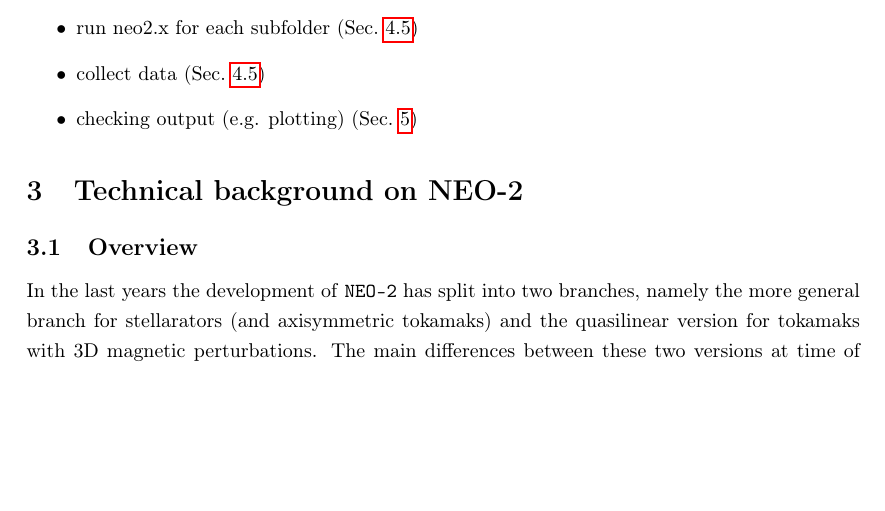
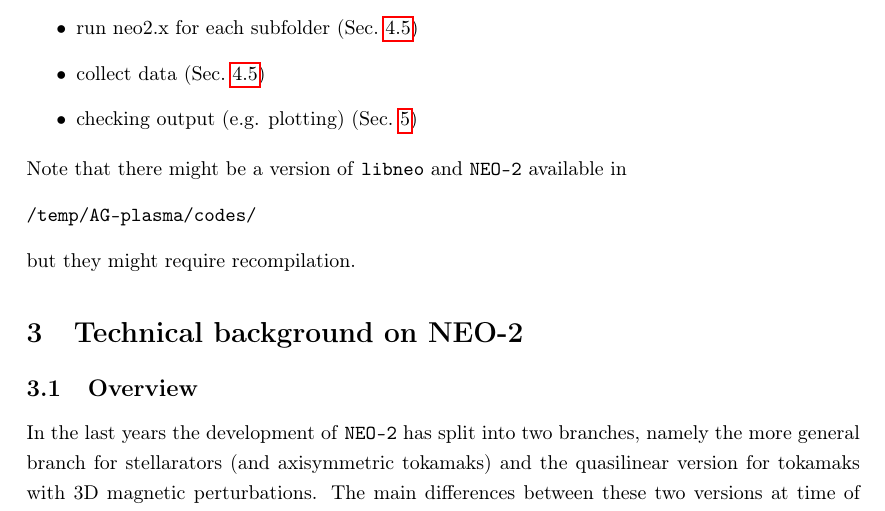
Before and after one commit to itpplasma/NEO-2, a LaTeX document (DOC/Extra-Documents/neo-2-ql-demo_runs.tex): part of page 2 of 8 before the commit and part of page 2 of 9 after it, cut so that both start at the same text, the shorter picture padded with empty space. Compiled offline with pdfLaTeX.

Commit message:
Add hint about version in AG-plasma folder.
Add a hint about the versions of libneo and neo-2 in the
/temp/AG-plasma/codes/ folder.

```diff
--- a/DOC/Extra-Documents/neo-2-ql-demo_runs.tex
+++ b/DOC/Extra-Documents/neo-2-ql-demo_runs.tex
@@ -130,6 +130,12 @@ summary but is described in more details in the main text.
   \item collect data (Sec.~\ref{running_running})
   \item checking output (e.g. plotting) (Sec.~\ref{plotting})
 \end{itemize}
+Note that there might be a version of \vv{libneo} and \vv{NEO-2}
+available in
+\begin{verbatim}
+/temp/AG-plasma/codes/
+\end{verbatim}
+but they might require recompilation.
 
 % ----------------------------------------------------------------------
 % ----------------------------------------------------------------------
```
